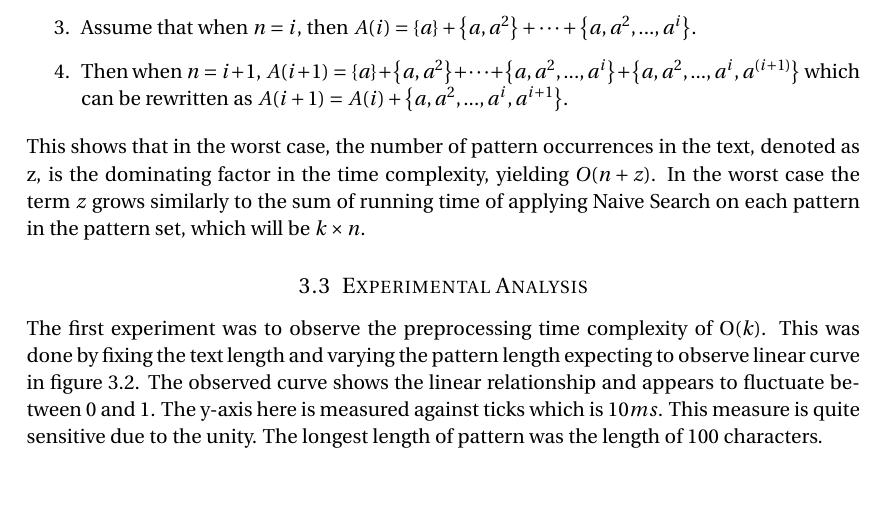
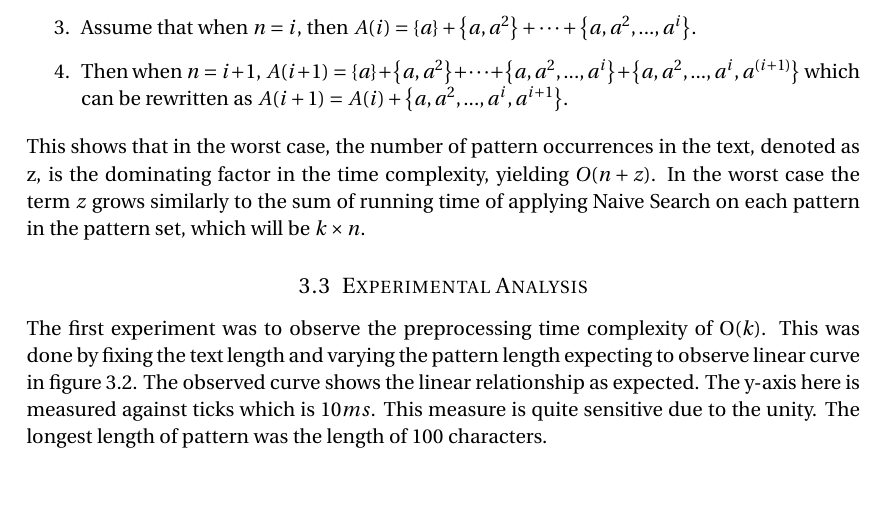
Before and after one commit to afcarl/Exact-Pattern-Matching-Analysis, a LaTeX document (theory/final_report.tex): part of page 8 of 21, cut so that both start at the same text. Compiled offline with pdfLaTeX.

Commit message:
fixes on aho corasick phrases

```diff
--- a/theory/final_report.tex
+++ b/theory/final_report.tex
@@ -270,7 +270,7 @@ Each character in the input text must be compared to the content of a node once,
 This shows that in the worst case, the number of pattern occurrences in the text, denoted as z, is the dominating factor in the time complexity, yielding $O(n+z)$. In the worst case the term $z$ grows similarly to the sum of running time of applying Naive Search on each pattern in the pattern set, which will be $k\times n$.
 
 \subsection{Experimental Analysis}
-The first experiment was to observe the preprocessing time complexity of O($k$). This was done by fixing the text length and varying the pattern length expecting to observe linear curve in figure~\ref{fig:pre-fixed-text}. The observed curve shows the linear relationship and appears to fluctuate between 0 and 1. The y-axis here is measured against ticks which is 10$ms$. This measure is quite sensitive due to the unity. The longest length of pattern was the length of 100 characters.
+The first experiment was to observe the preprocessing time complexity of O($k$). This was done by fixing the text length and varying the pattern length expecting to observe linear curve in figure~\ref{fig:pre-fixed-text}. The observed curve shows the linear relationship as expected. The y-axis here is measured against ticks which is 10$ms$. This measure is quite sensitive due to the unity. The longest length of pattern was the length of 100 characters.
 
 \begin{figure}[h!]
 \centering
```
